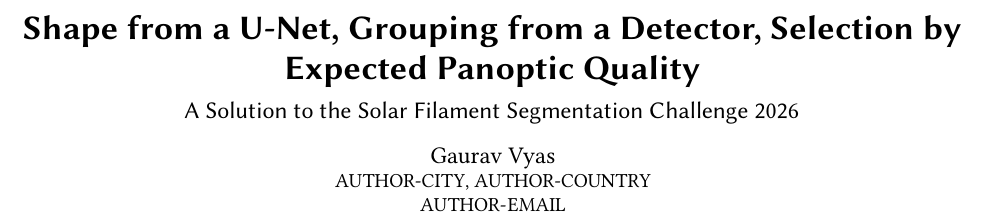
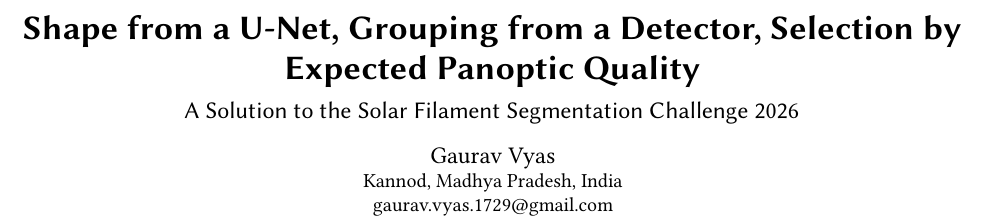
Before and after one commit to realgauravvyas/solar-filament-segmentation-2026, a LaTeX paper (report/main.tex): part of page 1 of 4, cut so that both start at the same text. Compiled offline with pdfLaTeX.

Commit message:
Contact details, repo link, image credit and AI-assistance note from the published release; final report build
Co-Authored-By: Claude Sonnet 5.5 <noreply@anthropic.com>

```diff
--- a/report/main.tex
+++ b/report/main.tex
@@ -35,10 +35,10 @@
 
 \author{Gaurav Vyas}
 \affiliation{%
-  \city{AUTHOR-CITY}
-  \country{AUTHOR-COUNTRY}
+  \city{Kannod, Madhya Pradesh}
+  \country{India}
 }
-\email{AUTHOR-EMAIL}
+\email{gaurav.vyas.1729@gmail.com}
 
 \begin{abstract}
     This report describes our solution to the Solar Filament Segmentation Challenge~2026, a Kaggle competition on automatic segmentation of solar filaments in GONG H-$\alpha$ observations. A U-Net working at full resolution decides which pixels are filament, YOLO11-seg detectors working on the whole disk decide which pixels belong to the same filament, and a gradient-boosted model keeps a candidate only when it is expected to raise Panoptic Quality (PQ), the competition metric. We derive that selection rule from the metric. On held-out training frames the pipeline reaches PQ~\pqAll{} (95\,\% interval \pqAllLow{}--\pqAllHigh{}); one annotator scored against the others reaches \pqHuman{}. The public leaderboard score is \pqPublic{}. Only the competition's training annotations were used.
```
Also changed, not shown: README.md, report/main.pdf, report/main.tex (2 more changed lines).
